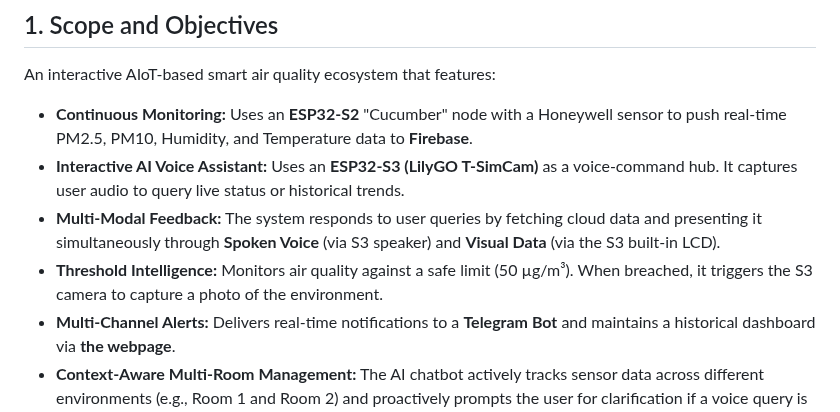
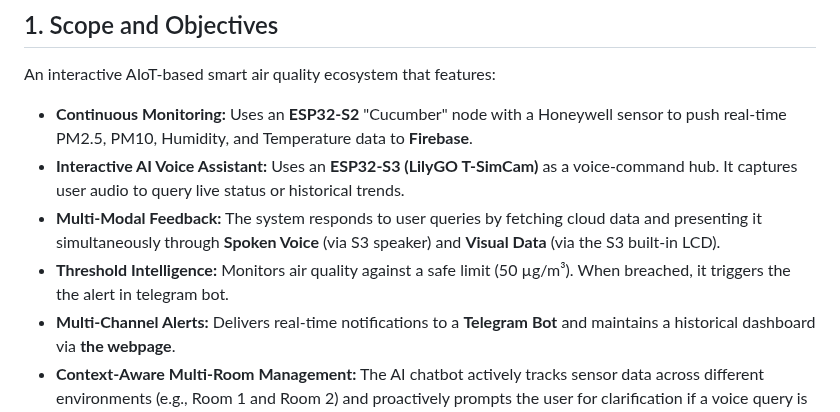
Before and after one commit to HanHanJimin/ICT720-2026-Smart-Air-Quality-Detection, a Markdown page: README.md, the part around the change. Rendered like a GitHub page.

```diff
--- a/README.md
+++ b/README.md
@@ -37,7 +37,7 @@ An interactive AIoT-based smart air quality ecosystem that features:
 * **Continuous Monitoring:** Uses an **ESP32-S2** "Cucumber" node with a Honeywell sensor to push real-time PM2.5, PM10, Humidity, and Temperature data to **Firebase**.
 * **Interactive AI Voice Assistant:** Uses an **ESP32-S3 (LilyGO T-SimCam)** as a voice-command hub. It captures user audio to query live status or historical trends.
 * **Multi-Modal Feedback:** The system responds to user queries by fetching cloud data and presenting it simultaneously through **Spoken Voice** (via S3 speaker) and **Visual Data** (via the S3 built-in LCD).
-* **Threshold Intelligence:** Monitors air quality against a safe limit (50 µg/m³). When breached, it triggers the S3 camera to capture a photo of the environment.
+* **Threshold Intelligence:** Monitors air quality against a safe limit (50 µg/m³). When breached, it triggers the the alert in telegram bot.
 * **Multi-Channel Alerts:** Delivers real-time notifications to a **Telegram Bot** and maintains a historical dashboard via **the webpage**.
 * **Context-Aware Multi-Room Management:** The AI chatbot actively tracks sensor data across different environments (e.g., Room 1 and Room 2) and proactively prompts the user for clarification if a voice query is ambiguous, ensuring accurate data retrieval.
 
```
